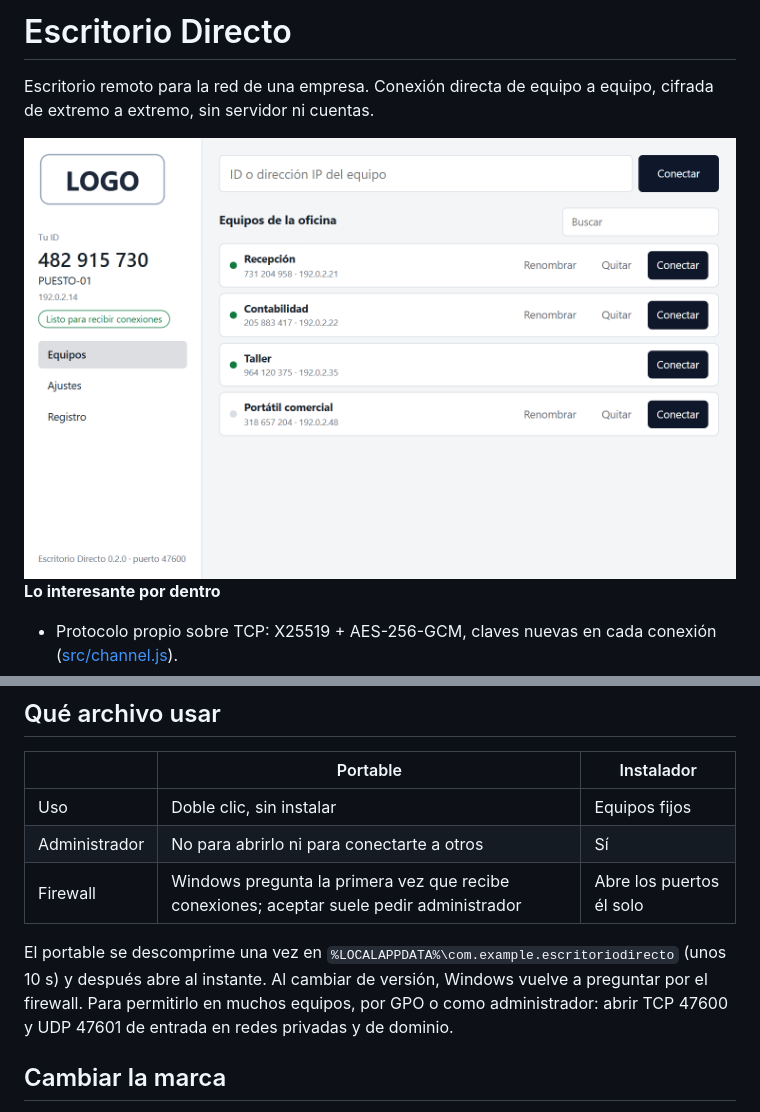
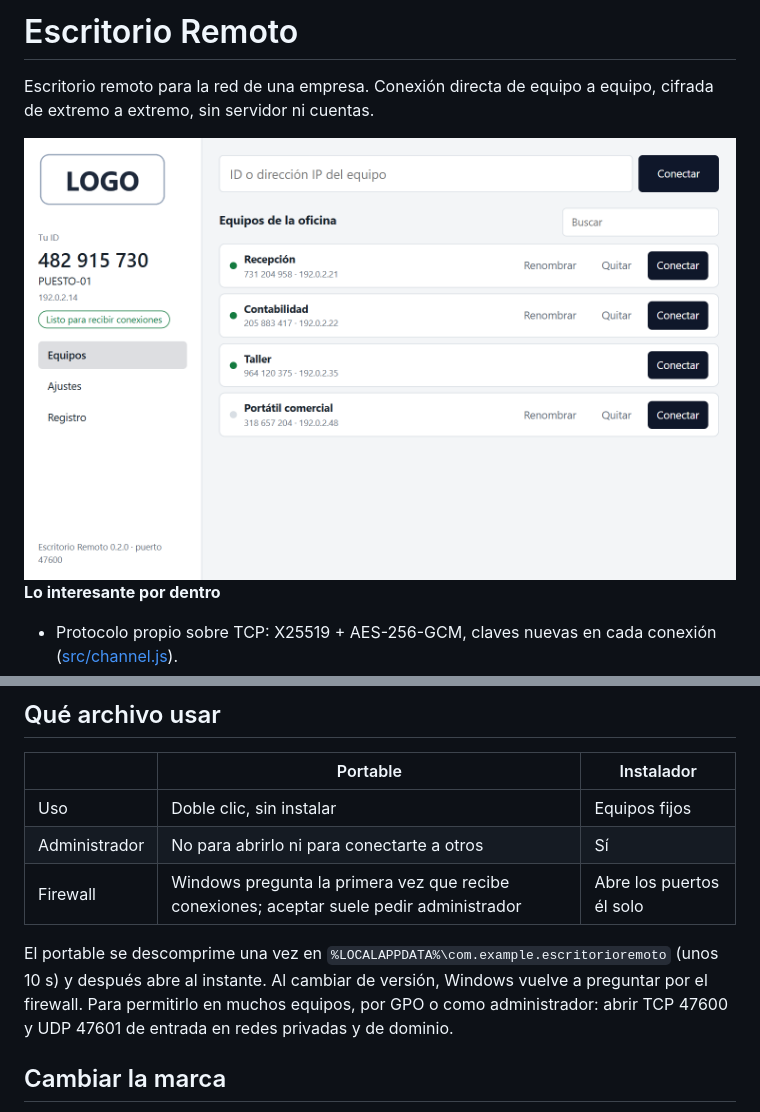
Before and after one commit to Serberar/escritorio-directo, a Markdown page: README.md, 2 parts joined by grey strips. Drawn GitHub-style; pictures changed too: docs/inicio-claro.png.

Commit message:
chore: el programa pasa a llamarse Escritorio Remoto

```diff
--- a/README.md
+++ b/README.md
@@ -1,4 +1,4 @@
-# Escritorio Directo
+# Escritorio Remoto
 
 Escritorio remoto para la red de una empresa. Conexión directa de equipo a equipo, cifrada de extremo a extremo, sin servidor ni cuentas.
 
@@ -25,7 +25,7 @@ Los nombres e IP de la captura son de ejemplo y el logo es un hueco para el de c
 | Administrador | No para abrirlo ni para conectarte a otros | Sí |
 | Firewall | Windows pregunta la primera vez que recibe conexiones; aceptar suele pedir administrador | Abre los puertos él solo |
 
-El portable se descomprime una vez en `%LOCALAPPDATA%\com.example.escritoriodirecto` (unos 10 s) y después abre al instante. Al cambiar de versión, Windows vuelve a preguntar por el firewall.
+El portable se descomprime una vez en `%LOCALAPPDATA%\com.example.escritorioremoto` (unos 10 s) y después abre al instante. Al cambiar de versión, Windows vuelve a preguntar por el firewall.
 Para permitirlo en muchos equipos, por GPO o como administrador: abrir TCP 47600 y UDP 47601 de entrada en redes privadas y de dominio.
 
 ## Cambiar la marca
```
Also changed, not shown: docs/inicio-oscuro.png, 3 other files.
